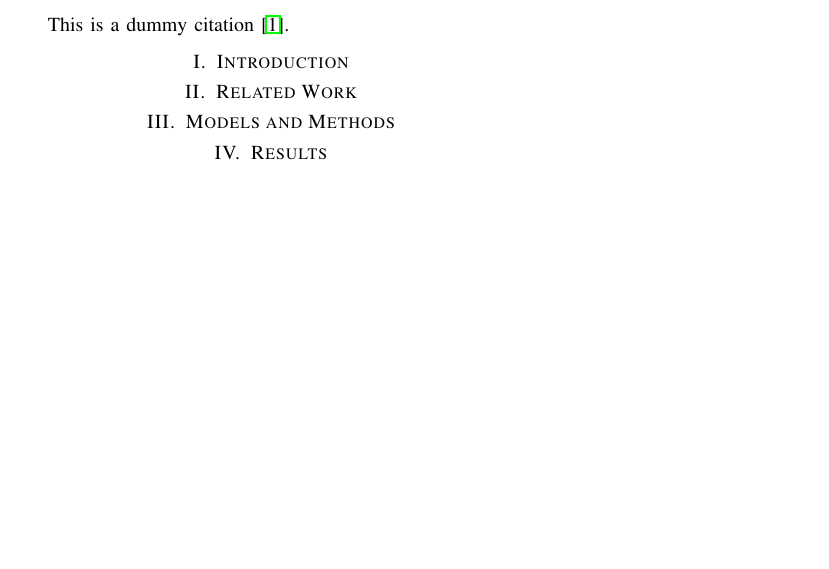
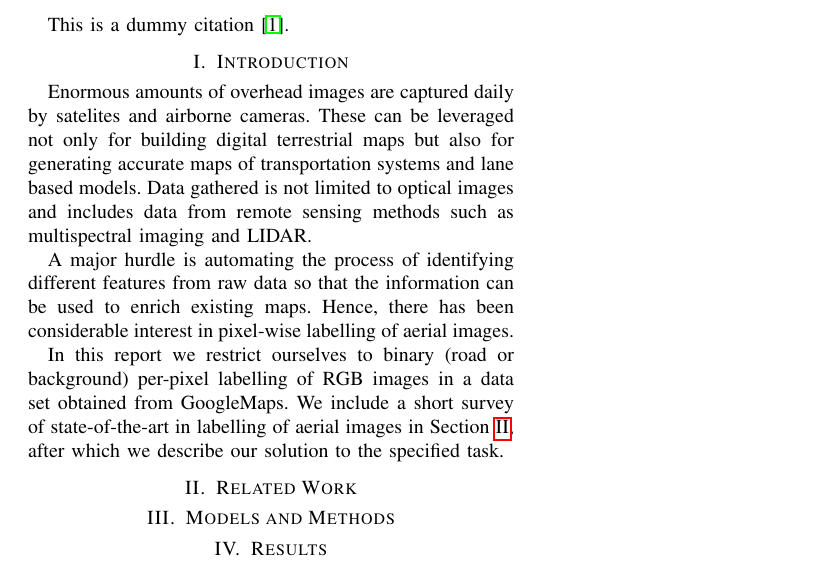
Before and after one commit to meetvora/cil19, a LaTeX paper (report/main.tex, which reads report/intro.tex, report/related.tex): part of the page, cut so that both start at the same text, the shorter picture padded with empty space. Compiled offline with pdfLaTeX.

Commit message:
report: draft of introduction

```diff
--- a/report/intro.tex
+++ b/report/intro.tex
@@ -1 +1,17 @@
 \section{Introduction}
+
+Enormous amounts of overhead images are captured daily by satelites and
+airborne cameras. These can be leveraged not only for building digital
+terrestrial maps but also for generating accurate maps of transportation
+systems and lane based models. Data gathered is not limited to optical images
+and includes data from remote sensing methods such as multispectral imaging and
+LIDAR.
+
+A major hurdle is automating the process of identifying different features from
+raw data so that the information can be used to enrich existing maps. Hence,
+there has been considerable interest in pixel-wise labelling of aerial images.
+
+In this report we restrict ourselves to binary (road or background) per-pixel
+labelling of RGB images in a data set obtained from GoogleMaps. We include a
+short survey of state-of-the-art in labelling of aerial images in Section
+\ref{sec:related}, after which we describe our solution to the specified task.
--- a/report/related.tex
+++ b/report/related.tex
@@ -1 +1,2 @@
 \section{Related Work}
+\label{sec:related}
```
